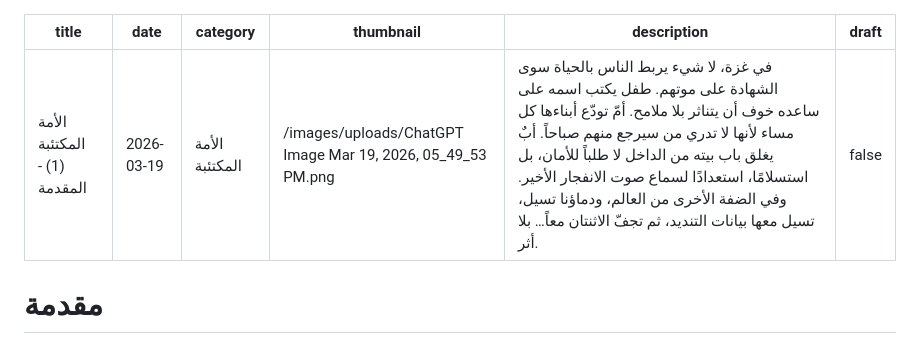
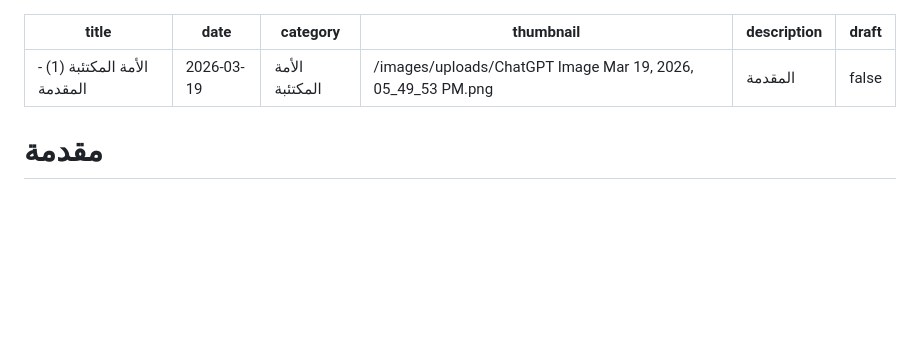
Before and after one commit to jundi78/my-site, a Markdown page: posts/الأمة-المكتئبة-1-المقدمة.md, the part around the change. Rendered like a GitHub page; blank space fills up the shorter version.

Commit message:
Update تدوينة “الأمة-المكتئبة-1-المقدمة”

```diff
--- a/posts/الأمة-المكتئبة-1-المقدمة.md
+++ b/posts/الأمة-المكتئبة-1-المقدمة.md
@@ -3,7 +3,7 @@ title: الأمة المكتئبة (1) - المقدمة
 date: 2026-03-19
 category: الأمة المكتئبة
 thumbnail: /images/uploads/ChatGPT Image Mar 19, 2026, 05_49_53 PM.png
-description: في غزة، لا شيء يربط الناس بالحياة سوى الشهادة على موتهم. طفل يكتب اسمه على ساعده خوف أن يتناثر بلا ملامح. أمّ تودّع أبناءها كل مساء لأنها لا تدري من سيرجع منهم صباحاً. أبٌ يغلق باب بيته من الداخل لا طلباً للأمان، بل استسلامًا، استعدادًا لسماع صوت الانفجار الأخير. وفي الضفة الأخرى من العالم، ودماؤنا تسيل، تسيل معها بيانات التنديد، ثم تجفّ الاثنتان معاً… بلا أثر.
+description: المقدمة
 draft: false
 ---
 
```
